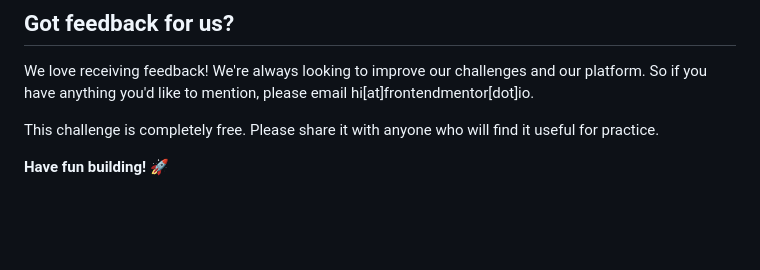
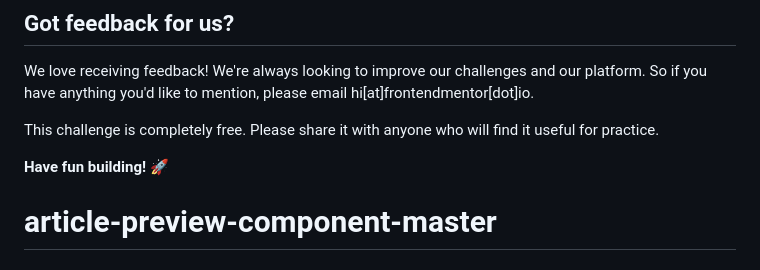
Before and after one commit to MarceloDevd3/article-preview-component-master, a Markdown page: README.md, the part around the change. Drawn GitHub-style; blank space fills up the shorter version.

```diff
--- a/README.md
+++ b/README.md
@@ -92,3 +92,4 @@ We love receiving feedback! We're always looking to improve our challenges and o
 This challenge is completely free. Please share it with anyone who will find it useful for practice.
 
 **Have fun building!** 🚀
+# article-preview-component-master
```
